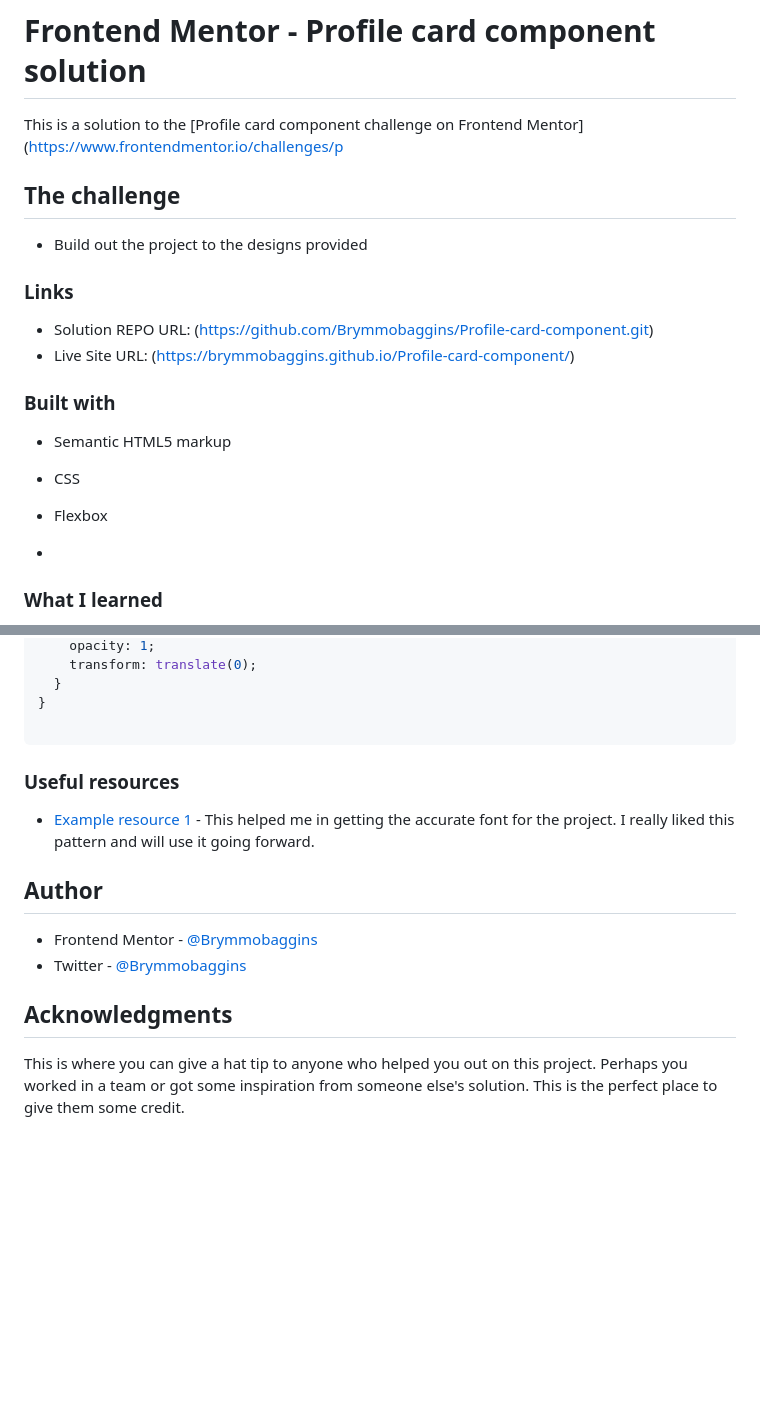
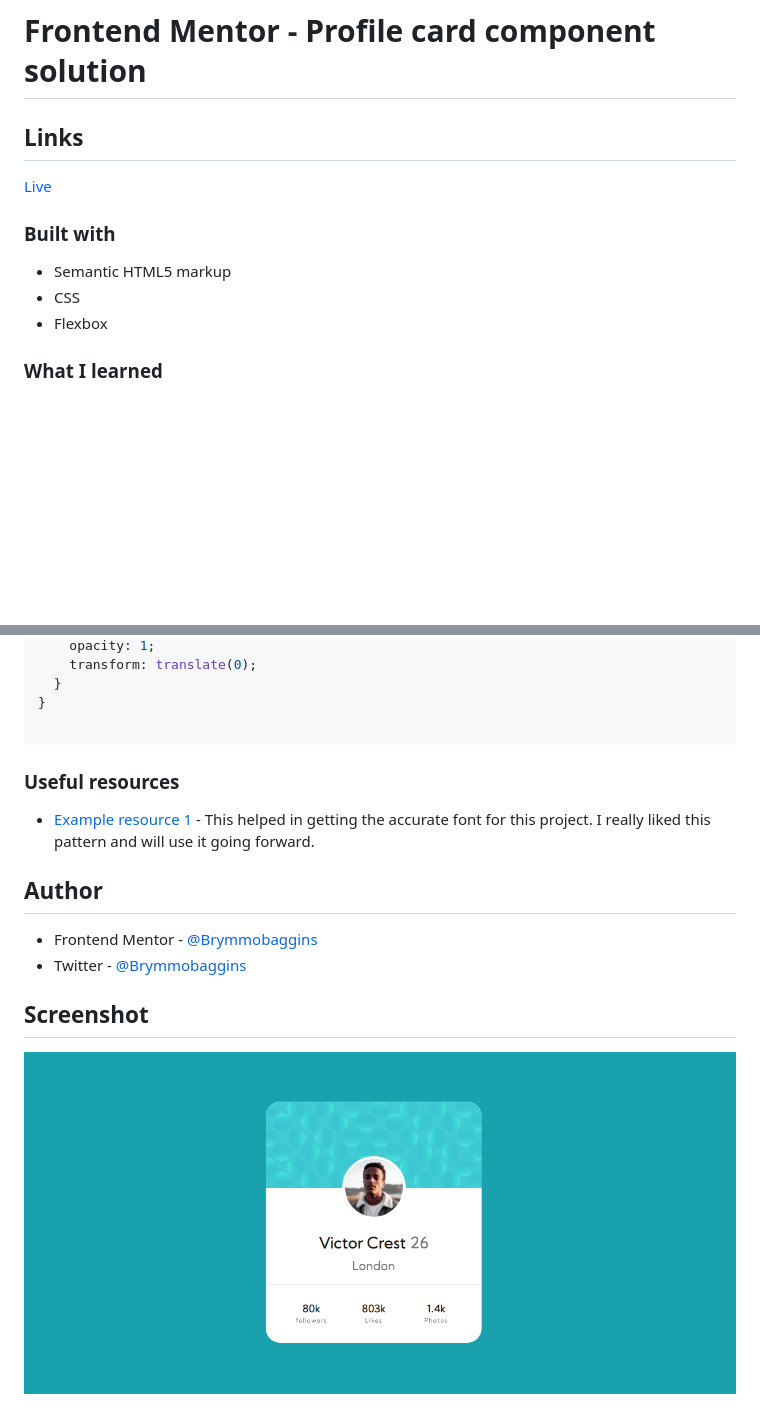
Before and after one commit to Brymmobaggins/Profile-card-component, a Markdown page: README.md, 2 parts joined by grey strips. Rendered like a GitHub page; pictures changed too: images/Profilecardcompnonet_Sreenshot.png (added); blank space fills up the shorter version.

Commit message:
fix md

````diff
--- a/README.md
+++ b/README.md
@@ -1,16 +1,9 @@
 # Frontend Mentor - Profile card component solution
 
-This is a solution to the [Profile card component challenge on Frontend Mentor](https://www.frontendmentor.io/challenges/p
 
+## Links
 
-## The challenge
-
-- Build out the project to the designs provided
-
-### Links
-
-- Solution REPO URL: (https://github.com/Brymmobaggins/Profile-card-component.git)
-- Live Site URL:  (https://brymmobaggins.github.io/Profile-card-component/)
+[Live](https://brymmobaggins.github.io/Profile-card-component/)
 
 
 ### Built with
@@ -19,7 +12,6 @@ This is a solution to the [Profile card component challenge on Frontend Mentor](
 - CSS
 - Flexbox
 
--
 
 ### What I learned
 
@@ -40,10 +32,9 @@ I learned how to use @keyframes to make transition movement of the circle in the
 
 ```
 
-
 ### Useful resources
 
-- [Example resource 1](https://Googlefont.com) - This helped me in getting the accurate font for the project. I really liked this pattern and will use it going forward.
+- [Example resource 1](https://Googlefont.com) - This helped in getting the accurate font for this project. I really liked this pattern and will use it going forward.
 
 ## Author
 
@@ -51,6 +42,6 @@ I learned how to use @keyframes to make transition movement of the circle in the
 - Twitter - [@Brymmobaggins](https://www.twitter.com/brymmobaggins)
 
 
-## Acknowledgments
+## Screenshot
 
-This is where you can give a hat tip to anyone who helped you out on this project. Perhaps you worked in a team or got some inspiration from someone else's solution. This is the perfect place to give them some credit.
+![Project img!](./img/../images/Profilecardcompnonet_Sreenshot.png)
````
